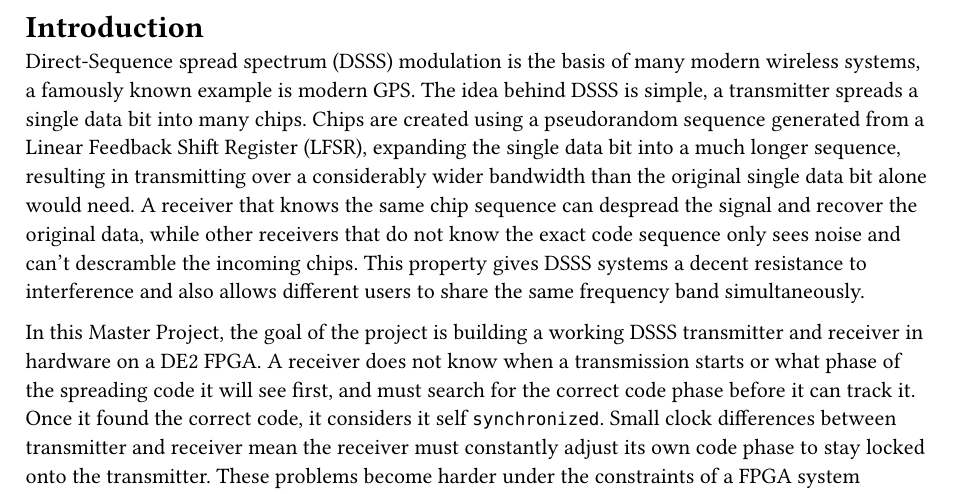
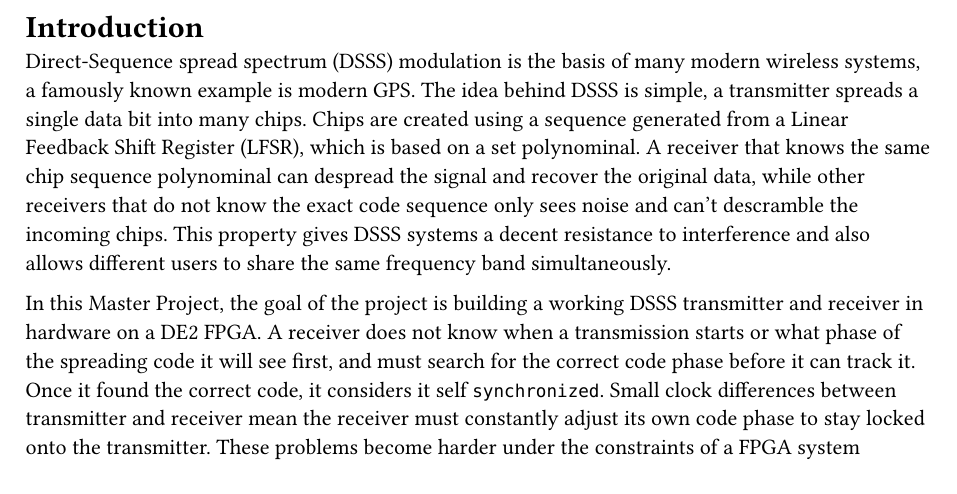
Before and after one commit to fredowski/spreads, a Typst document (documentation/chapters/introduction.typ): part of page 1 of 5, cut so that both start at the same text. Compiled offline with Typst 0.15.

Commit message:
Update introduction to remove false statement

```diff
--- a/documentation/chapters/introduction.typ
+++ b/documentation/chapters/introduction.typ
@@ -1,6 +1,6 @@
 = Introduction
 
-Direct-Sequence spread spectrum (DSSS) modulation is the basis of many modern wireless systems, a famously known example is modern GPS. The idea behind DSSS is simple, a transmitter spreads a single data bit into many chips. Chips are created using a pseudorandom sequence generated from a Linear Feedback Shift Register (LFSR), expanding the single data bit into a much longer sequence, resulting in transmitting over a considerably wider bandwidth than the original single data bit alone would need. A receiver that knows the same chip sequence can despread the signal and recover the original data, while other receivers that do not know the exact code sequence only sees noise and can't descramble the incoming chips. This property gives DSSS systems a decent resistance to interference and also allows different users to share the same frequency band simultaneously. // TODO:  cite any bloody DSSS survey (Pickholtz)
+Direct-Sequence spread spectrum (DSSS) modulation is the basis of many modern wireless systems, a famously known example is modern GPS. The idea behind DSSS is simple, a transmitter spreads a single data bit into many chips. Chips are created using a sequence generated from a Linear Feedback Shift Register (LFSR), which is based on a set polynominal.  A receiver that knows the same chip sequence polynominal can despread the signal and recover the original data, while other receivers that do not know the exact code sequence only sees noise and can't descramble the incoming chips. This property gives DSSS systems a decent resistance to interference and also allows different users to share the same frequency band simultaneously. // TODO:  cite any bloody DSSS survey (Pickholtz)
 
 In this Master Project, the goal of the project is building a working DSSS transmitter and receiver in hardware on a DE2 FPGA. A receiver does not know when a transmission starts or what phase of the spreading code it will see first, and must search for the correct code phase before it can track it. Once it found the correct code, it considers it self `synchronized`. Small clock differences between transmitter and receiver mean the receiver must constantly adjust its own code phase to stay locked onto the transmitter. These problems become harder under the constraints of a FPGA system running from a 50 MHz clock and no floating-point hardware.
 
```
